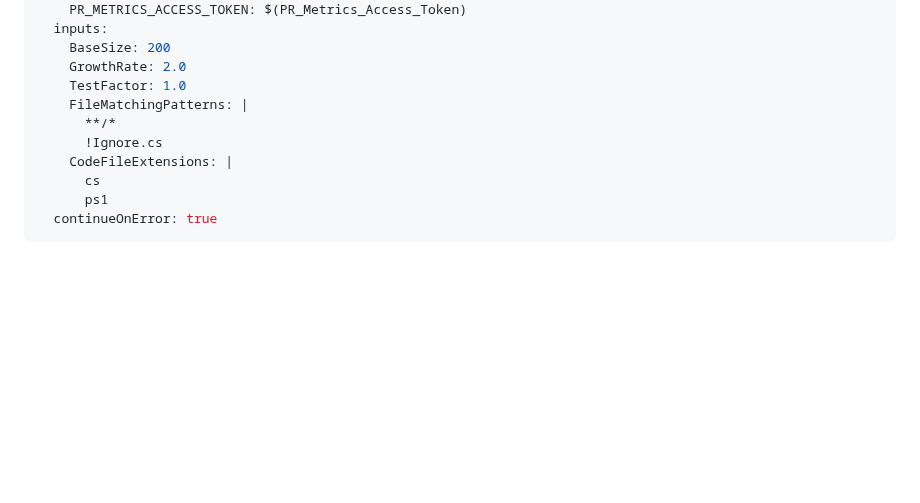
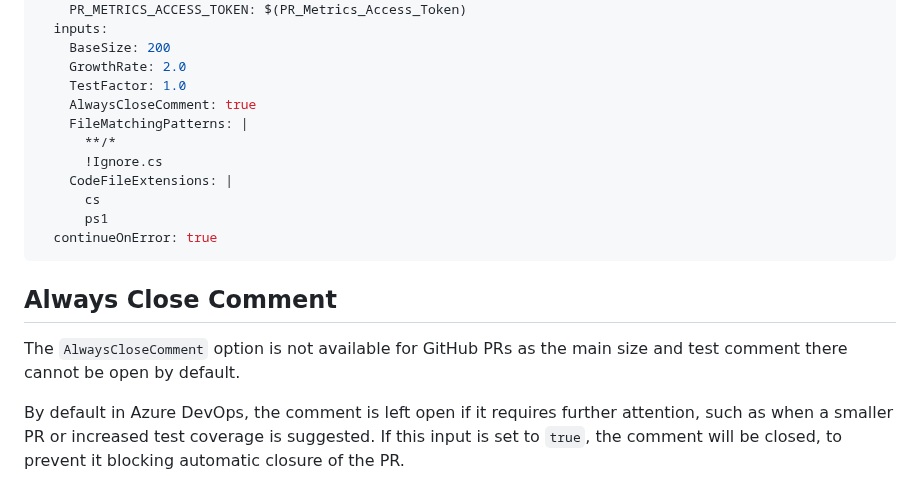
Before and after one commit to microsoft/PR-Metrics, a Markdown page: docs/azure-pipelines-task.md, the part around the change. GitHub-like rendering; blank space fills up the shorter version.

````diff
--- a/docs/azure-pipelines-task.md
+++ b/docs/azure-pipelines-task.md
@@ -56,6 +56,7 @@ steps:
     BaseSize: 200
     GrowthRate: 2.0
     TestFactor: 1.0
+    AlwaysCloseComment: true
     FileMatchingPatterns: |
       **/*
       !Ignore.cs
@@ -65,6 +66,16 @@ steps:
   continueOnError: true
 ```
 
+## Always Close Comment
+
+The `AlwaysCloseComment` option is not available for GitHub PRs as the main size
+and test comment there cannot be open by default.
+
+By default in Azure DevOps, the comment is left open if it requires further
+attention, such as when a smaller PR or increased test coverage is suggested. If
+this input is set to `true`, the comment will be closed, to prevent it blocking
+automatic closure of the PR.
+
 [addingtask]: https://docs.microsoft.com/azure/devops/pipelines/customize-pipeline
 [githubpat]: https://docs.github.com/github/authenticating-to-github/keeping-your-account-and-data-secure/creating-a-personal-access-token
 [githubsecret]: https://docs.github.com/actions/reference/encrypted-secrets
````
Also changed, not shown: src/images/task-definition.png, 13 other files.
